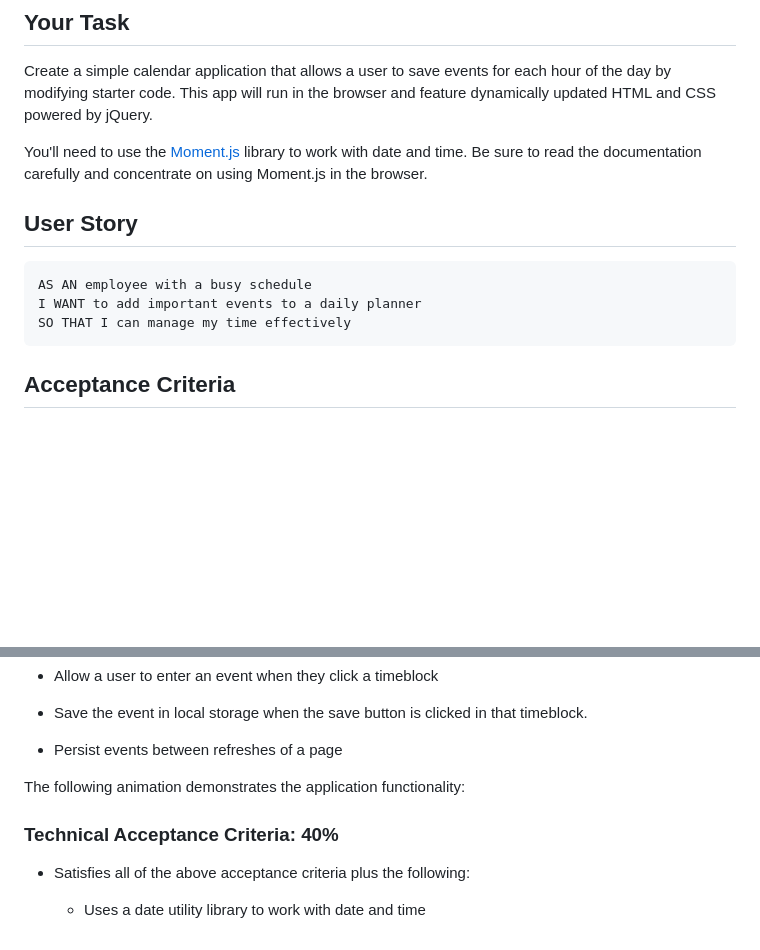
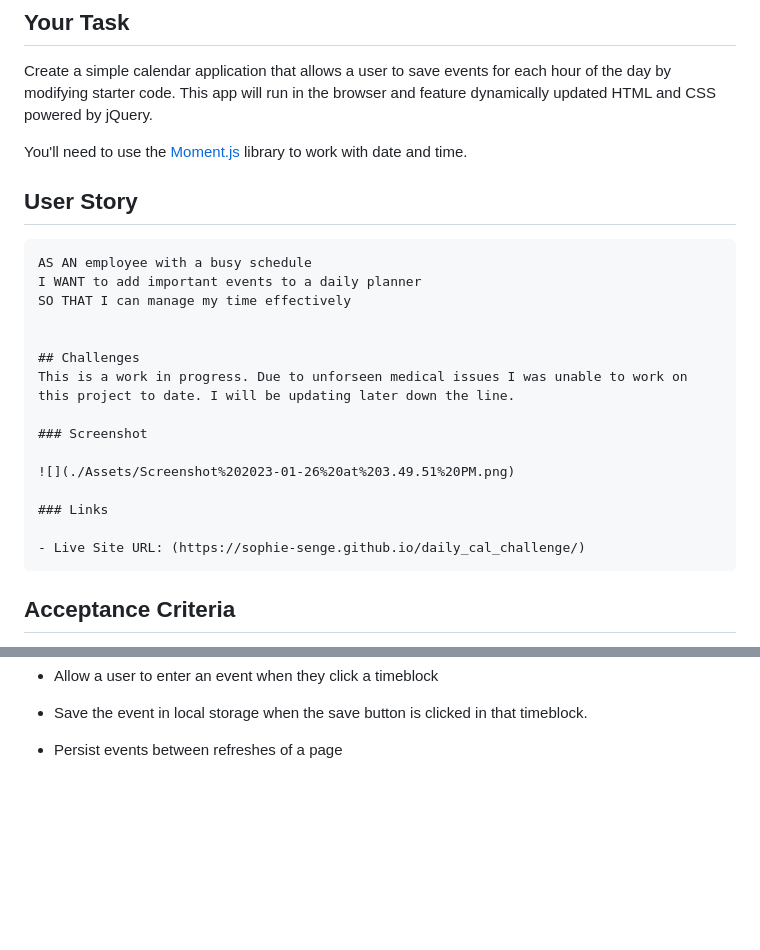
Before and after one commit to Sophie-Senge/daily_cal_challenge, a Markdown page: README.md, 2 parts joined by grey strips. Rendered like a GitHub page; blank space fills up the shorter version.

````diff
--- a/README.md
+++ b/README.md
@@ -6,7 +6,7 @@
 
 Create a simple calendar application that allows a user to save events for each hour of the day by modifying starter code. This app will run in the browser and feature dynamically updated HTML and CSS powered by jQuery.
 
-You'll need to use the [Moment.js](https://momentjs.com/) library to work with date and time. Be sure to read the documentation carefully and concentrate on using Moment.js in the browser.
+You'll need to use the [Moment.js](https://momentjs.com/) library to work with date and time.
 
 ## User Story
 
@@ -14,6 +14,18 @@ You'll need to use the [Moment.js](https://momentjs.com/) library to work with d
 AS AN employee with a busy schedule
 I WANT to add important events to a daily planner
 SO THAT I can manage my time effectively
+
+
+## Challenges
+This is a work in progress. Due to unforseen medical issues I was unable to work on this project to date. I will be updating later down the line.
+
+### Screenshot
+
+![](./Assets/Screenshot%202023-01-26%20at%203.49.51%20PM.png)
+
+### Links
+
+- Live Site URL: (https://sophie-senge.github.io/daily_cal_challenge/)
 ```
 
 ## Acceptance Criteria
@@ -31,11 +43,3 @@ The app should:
 * Save the event in local storage when the save button is clicked in that timeblock.
 
 * Persist events between refreshes of a page
-
-The following animation demonstrates the application functionality:
-
-### Technical Acceptance Criteria: 40%
-
-* Satisfies all of the above acceptance criteria plus the following:
-
-  * Uses a date utility library to work with date and time
````
Also changed, not shown: Assets/Screenshot 2023-01-26 at 3.49.51 PM.png (added), 1 other file.
